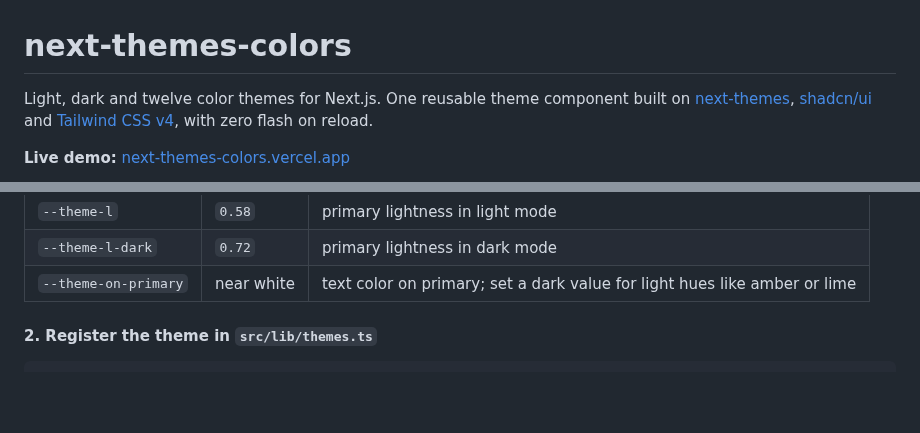
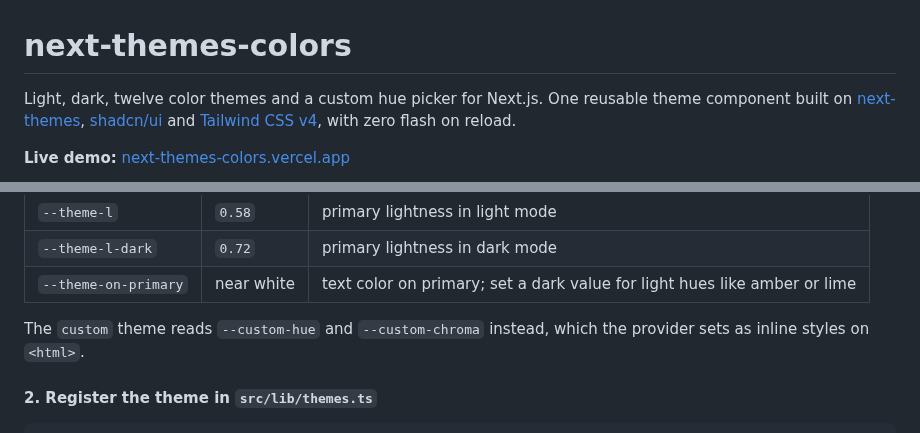
Before and after one commit to andrewhicks123/next-themes-colors, a Markdown page: README.md, 2 parts joined by grey strips. Rendered like a GitHub page; blank space fills up the shorter version.

```diff
--- a/README.md
+++ b/README.md
@@ -1,6 +1,6 @@
 # next-themes-colors
 
-Light, dark and twelve color themes for Next.js. One reusable theme component built on [next-themes](https://github.com/pacocoursey/next-themes), [shadcn/ui](https://ui.shadcn.com) and [Tailwind CSS v4](https://tailwindcss.com), with zero flash on reload.
+Light, dark, twelve color themes and a custom hue picker for Next.js. One reusable theme component built on [next-themes](https://github.com/pacocoursey/next-themes), [shadcn/ui](https://ui.shadcn.com) and [Tailwind CSS v4](https://tailwindcss.com), with zero flash on reload.
 
 **Live demo:** [next-themes-colors.vercel.app](https://next-themes-colors.vercel.app)
 
@@ -109,6 +113,8 @@ The shared rules under `[data-theme]:not([data-theme="default"])` derive everyth
 | `--theme-l` | `0.58` | primary lightness in light mode |
 | `--theme-l-dark` | `0.72` | primary lightness in dark mode |
 | `--theme-on-primary` | near white | text color on primary; set a dark value for light hues like amber or lime |
+
+The `custom` theme reads `--custom-hue` and `--custom-chroma` instead, which the provider sets as inline styles on `<html>`.
 
 #### 2. Register the theme in `src/lib/themes.ts`
 
```
Also changed, not shown: other parts of README.md (+25 -13 lines), docs/screenshots/switcher.png, 13 other files.
